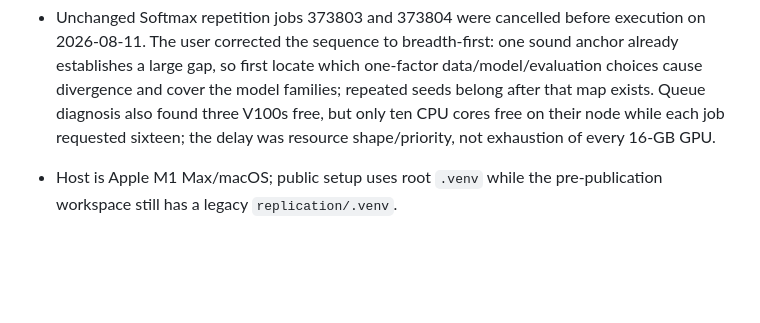
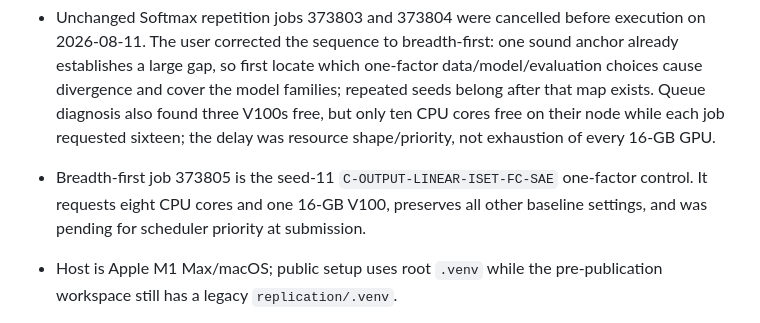
Before and after one commit to fjoad/atk-evidence, a Markdown page: docs/CONTEXT.md, the part around the change. GitHub-like rendering; blank space fills up the shorter version.

Commit message:
Record breadth-first linear control job

```diff
--- a/docs/CONTEXT.md
+++ b/docs/CONTEXT.md
@@ -23,6 +23,10 @@
   found three V100s free, but only ten CPU cores free on their node while each
   job requested sixteen; the delay was resource shape/priority, not exhaustion
   of every 16-GB GPU.
+- Breadth-first job 373805 is the seed-11
+  `C-OUTPUT-LINEAR-ISET-FC-SAE` one-factor control. It requests eight CPU cores
+  and one 16-GB V100, preserves all other baseline settings, and was pending for
+  scheduler priority at submission.
 
 - Host is Apple M1 Max/macOS; public setup uses root `.venv` while the pre-publication workspace still has a legacy `replication/.venv`.
 - Paper 1 neural runs use Keras 3 with the Torch backend and available Apple MPS; the paper does not state its backend, software versions, hardware, epochs, or batch size.
```
Also changed, not shown: docs/STATUS.md (+5 -3 lines), docs/plans/2026-08-09-paper-1-minimal-finish.md (+1 -1 lines).
